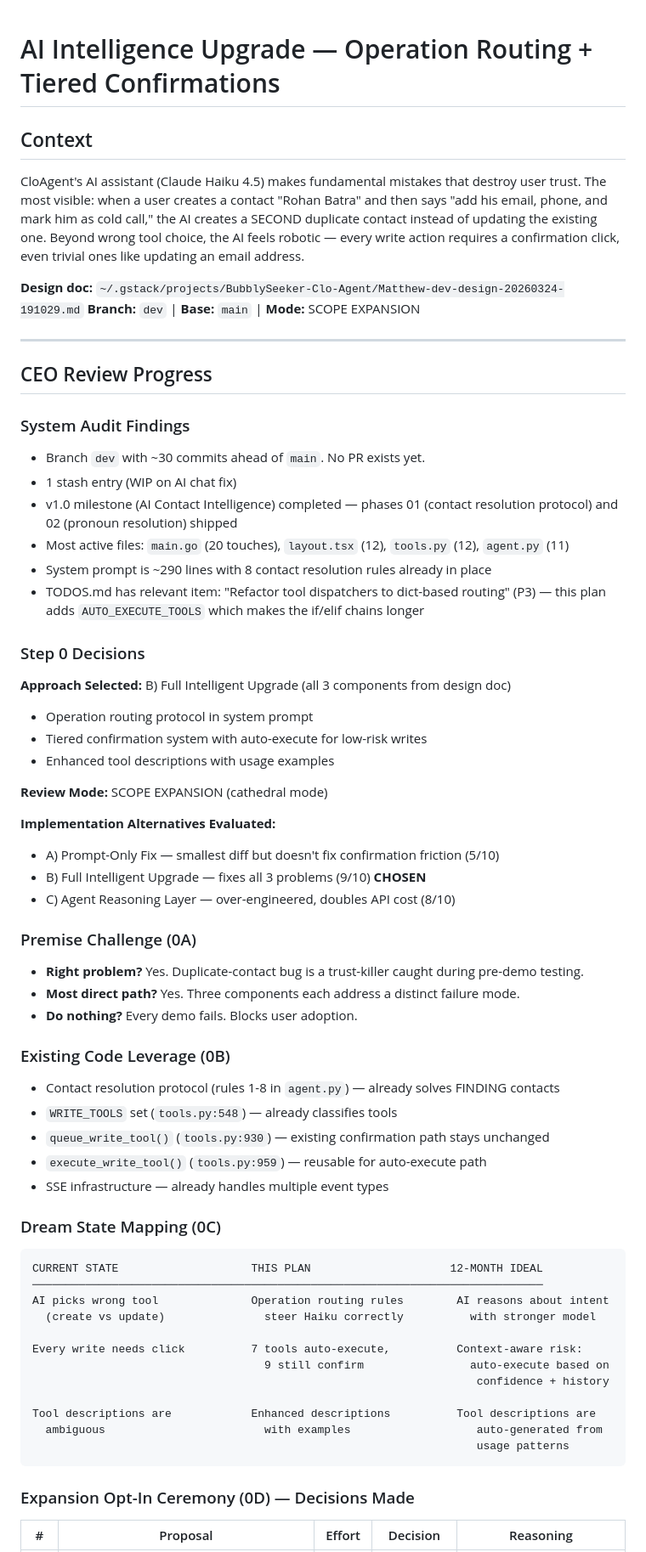
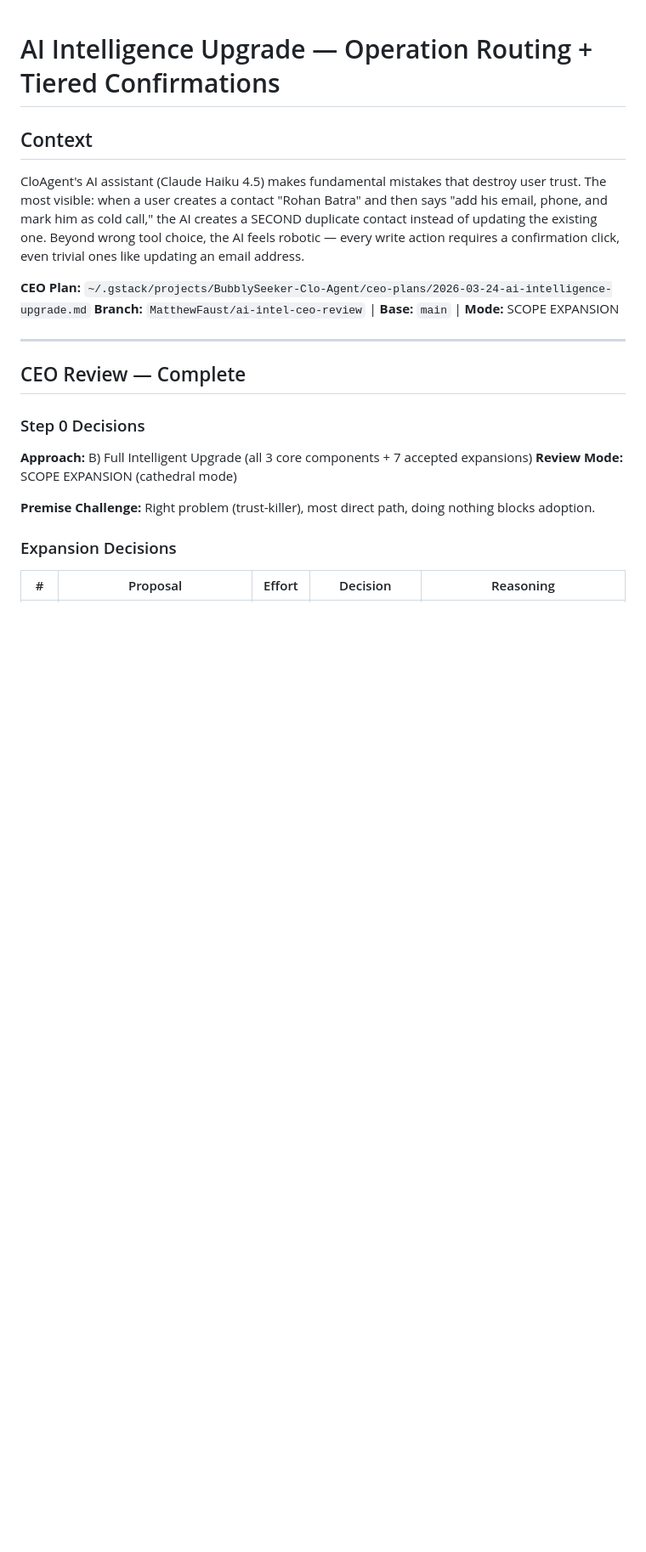
Before and after one commit to BubblySeeker/Clo-Agent, a Markdown page: docs/designs/ai-intelligence-upgrade.md, the part around one of its changes. Shown at 85% size. Rendered like a GitHub page; blank space fills up the shorter version.

````diff
--- a/docs/designs/ai-intelligence-upgrade.md
+++ b/docs/designs/ai-intelligence-upgrade.md
@@ -4,68 +4,21 @@
 
 CloAgent's AI assistant (Claude Haiku 4.5) makes fundamental mistakes that destroy user trust. The most visible: when a user creates a contact "Rohan Batra" and then says "add his email, phone, and mark him as cold call," the AI creates a SECOND duplicate contact instead of updating the existing one. Beyond wrong tool choice, the AI feels robotic — every write action requires a confirmation click, even trivial ones like updating an email address.
 
-**Design doc:** `~/.gstack/projects/BubblySeeker-Clo-Agent/Matthew-dev-design-20260324-191029.md`
-**Branch:** `dev` | **Base:** `main` | **Mode:** SCOPE EXPANSION
+**CEO Plan:** `~/.gstack/projects/BubblySeeker-Clo-Agent/ceo-plans/2026-03-24-ai-intelligence-upgrade.md`
+**Branch:** `MatthewFaust/ai-intel-ceo-review` | **Base:** `main` | **Mode:** SCOPE EXPANSION
 
 ---
 
-## CEO Review Progress
-
-### System Audit Findings
-
-- Branch `dev` with ~30 commits ahead of `main`. No PR exists yet.
-- 1 stash entry (WIP on AI chat fix)
-- v1.0 milestone (AI Contact Intelligence) completed — phases 01 (contact resolution protocol) and 02 (pronoun resolution) shipped
-- Most active files: `main.go` (20 touches), `layout.tsx` (12), `tools.py` (12), `agent.py` (11)
-- System prompt is ~290 lines with 8 contact resolution rules already in place
-- TODOS.md has relevant item: "Refactor tool dispatchers to dict-based routing" (P3) — this plan adds `AUTO_EXECUTE_TOOLS` which makes the if/elif chains longer
+## CEO Review — Complete
 
 ### Step 0 Decisions
 
-**Approach Selected:** B) Full Intelligent Upgrade (all 3 components from design doc)
-- Operation routing protocol in system prompt
-- Tiered confirmation system with auto-execute for low-risk writes
-- Enhanced tool descriptions with usage examples
-
+**Approach:** B) Full Intelligent Upgrade (all 3 core components + 7 accepted expansions)
 **Review Mode:** SCOPE EXPANSION (cathedral mode)
 
-**Implementation Alternatives Evaluated:**
-- A) Prompt-Only Fix — smallest diff but doesn't fix confirmation friction (5/10)
-- B) Full Intelligent Upgrade — fixes all 3 problems (9/10) **CHOSEN**
-- C) Agent Reasoning Layer — over-engineered, doubles API cost (8/10)
+**Premise Challenge:** Right problem (trust-killer), most direct path, doing nothing blocks adoption.
 
-### Premise Challenge (0A)
-
-- **Right problem?** Yes. Duplicate-contact bug is a trust-killer caught during pre-demo testing.
-- **Most direct path?** Yes. Three components each address a distinct failure mode.
-- **Do nothing?** Every demo fails. Blocks user adoption.
-
-### Existing Code Leverage (0B)
-
-- Contact resolution protocol (rules 1-8 in `agent.py`) — already solves FINDING contacts
-- `WRITE_TOOLS` set (`tools.py:548`) — already classifies tools
-- `queue_write_tool()` (`tools.py:930`) — existing confirmation path stays unchanged
-- `execute_write_tool()` (`tools.py:959`) — reusable for auto-execute path
-- SSE infrastructure — already handles multiple event types
-
-### Dream State Mapping (0C)
-
-```
-CURRENT STATE                    THIS PLAN                     12-MONTH IDEAL
-─────────────────────────────────────────────────────────────────────────────
-AI picks wrong tool              Operation routing rules        AI reasons about intent
-  (create vs update)               steer Haiku correctly          with stronger model
-
-Every write needs click          7 tools auto-execute,          Context-aware risk:
-                                   9 still confirm                auto-execute based on
-                                                                   confidence + history
-
-Tool descriptions are            Enhanced descriptions          Tool descriptions are
-  ambiguous                        with examples                   auto-generated from
-                                                                   usage patterns
-```
-
-### Expansion Opt-In Ceremony (0D) — Decisions Made
+### Expansion Decisions
 
 | # | Proposal | Effort | Decision | Reasoning |
 |---|----------|--------|----------|-----------|
````
Also changed, not shown: other parts of docs/designs/ai-intelligence-upgrade.md (+131 -62 lines), TODOS.md (+12 -0 lines), docs/designs/ai-intelligence-upgrade-tasks.md (added, +166 -0 lines).
